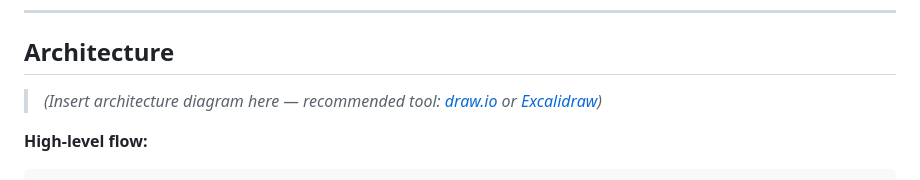
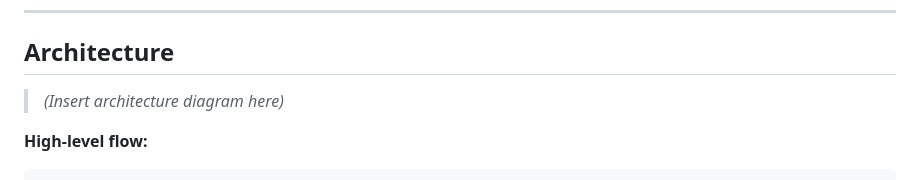
Before and after one commit to ahmedmabdi/url-short-ecs, a Markdown page: README.md, the part around the change. Drawn GitHub-style.

```diff
--- a/README.md
+++ b/README.md
@@ -43,7 +43,7 @@ curl https://ahmedumami.click/healthz
 
 ## Architecture
 
-> *(Insert architecture diagram here — recommended tool: [draw.io](https://draw.io) or [Excalidraw](https://excalidraw.com))*
+> *(Insert architecture diagram here)*
 
 **High-level flow:**
 
```
